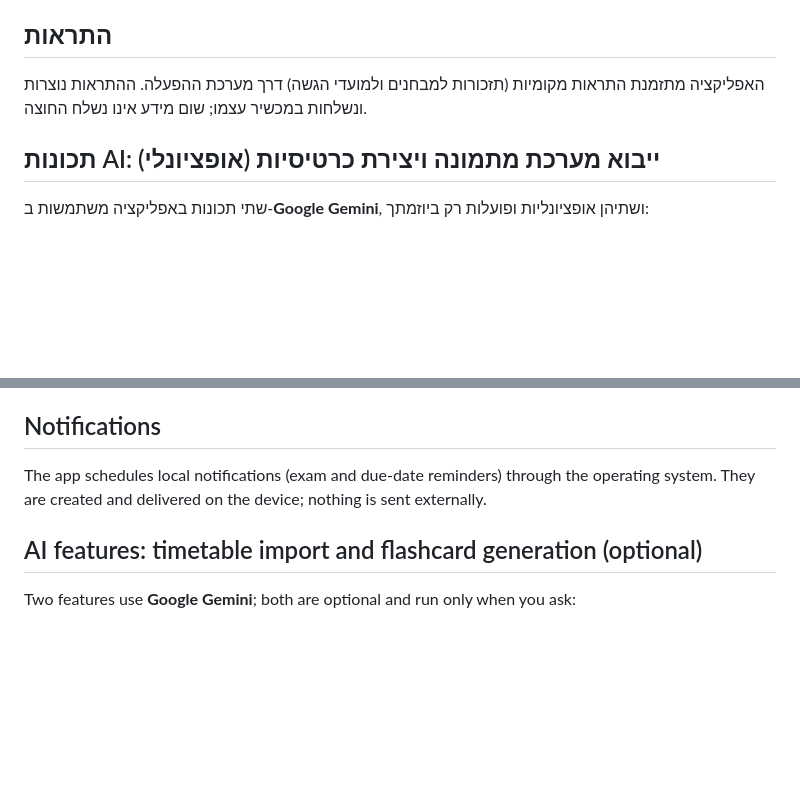
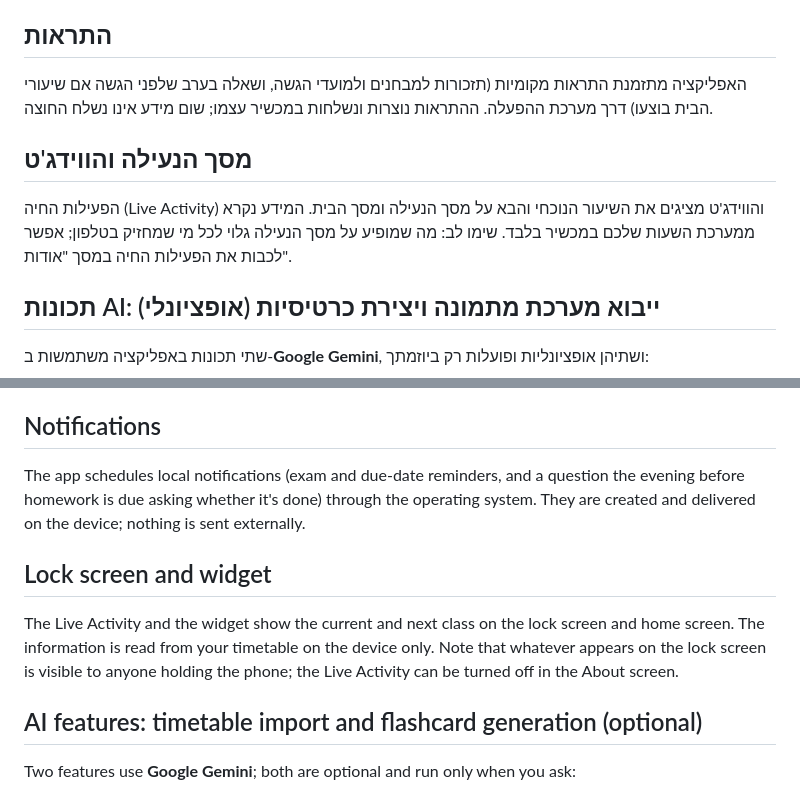
Before and after one commit to sekely/lomdim-support, a Markdown page: PRIVACY.md, 2 parts joined by grey strips. GitHub-like rendering; blank space fills up the shorter version.

Commit message:
Privacy: homework check-in notification, Live Activity and widget

```diff
--- a/PRIVACY.md
+++ b/PRIVACY.md
@@ -23,8 +23,14 @@
 
 ## התראות
 
-האפליקציה מתזמנת התראות מקומיות (תזכורות למבחנים ולמועדי הגשה) דרך מערכת ההפעלה.
-ההתראות נוצרות ונשלחות במכשיר עצמו; שום מידע אינו נשלח החוצה.
+האפליקציה מתזמנת התראות מקומיות (תזכורות למבחנים ולמועדי הגשה, ושאלה בערב שלפני הגשה אם
+שיעורי הבית בוצעו) דרך מערכת ההפעלה. ההתראות נוצרות ונשלחות במכשיר עצמו; שום מידע אינו נשלח החוצה.
+
+## מסך הנעילה והווידג'ט
+
+הפעילות החיה (Live Activity) והווידג'ט מציגים את השיעור הנוכחי והבא על מסך הנעילה ומסך הבית.
+המידע נקרא ממערכת השעות שלכם במכשיר בלבד. שימו לב: מה שמופיע על מסך הנעילה גלוי לכל מי
+שמחזיק בטלפון; אפשר לכבות את הפעילות החיה במסך "אודות".
 
 ## תכונות AI: ייבוא מערכת מתמונה ויצירת כרטיסיות (אופציונלי)
 
@@ -104,8 +110,16 @@ managed by Apple and are not accessible to the developer.
 
 ## Notifications
 
-The app schedules local notifications (exam and due-date reminders) through the operating
-system. They are created and delivered on the device; nothing is sent externally.
+The app schedules local notifications (exam and due-date reminders, and a question the evening
+before homework is due asking whether it's done) through the operating system. They are created
+and delivered on the device; nothing is sent externally.
+
+## Lock screen and widget
+
+The Live Activity and the widget show the current and next class on the lock screen and home
+screen. The information is read from your timetable on the device only. Note that whatever
+appears on the lock screen is visible to anyone holding the phone; the Live Activity can be
+turned off in the About screen.
 
 ## AI features: timetable import and flashcard generation (optional)
 
```
